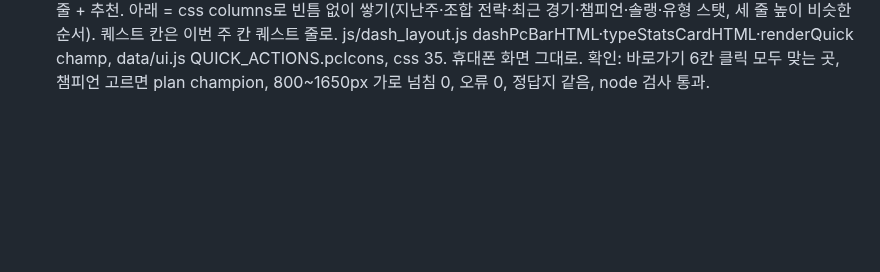
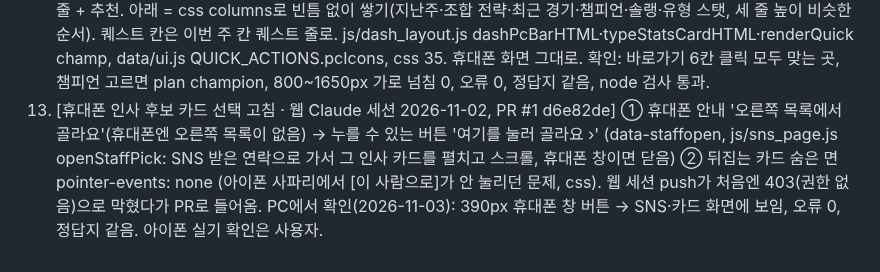
Before and after one commit to stlemm-rgb/lolst-pro, a Markdown page: PROGRESS.md, the part around the change. GitHub-like rendering; blank space fills up the shorter version.

Commit message:
PROGRESS 241: 웹 세션의 휴대폰 인사 후보 카드 수정 기록, HANDOFF에 웹 세션·Codex 위치 메모
Co-Authored-By: Claude Opus 5.5 <noreply@anthropic.com>

```diff
--- a/PROGRESS.md
+++ b/PROGRESS.md
@@ -149,3 +149,4 @@
 238. [체력·컨디션 불이익: 부상 · 번아웃 · 합숙 컨디션 · 사용자 결정 2026-10-31 + 합숙 −2는 2026-11-02 결정] 새 파일 data/health.js(HEALTH_RULES·HEALTH_TEXTS) · js/health.js, 저장 칸 state.health = { fatigue, burnout, injury } (SAVED_FIELDS·stateFromSave). ① 🩹 부상: 주 끝 체력 20↓ 10% (10↓ 20%), '부상 잦음' 2배. 가벼움 1~2주 70% / 심함 3~4주 30%, 구단 시설 S·A −1주, 상점 트레이너 −1주(injuryCut), 최소 1주. 부상 중: 경기 결장(userSidelined = 후보 또는 부상 → starterAt·starters 빈자리·playMatch·우승 팬·맞수·빅게임 퀘스트·추천), 훈련은 '재활'(휴식의 체력·컨디션만, id rest). ② 🥵 번아웃: 숨은 피로 — 체력 30↓로 끝난 주 +15, 컨디션 30↓ 주 +10, 쉬는 주 −30, 그 외 −5. 100 이상이면 번아웃(훈련 효과 −40%, 대성공 없음, 경기력 −5%), 최소 3주 + 피로 40↓에서 풀림. ③ 합숙: 컨디션 상한 40 없앰(dormConditionCap 100) + 매주 컨디션 −2(dormConditionLoss). 정한 안 −3은 2부 기본 플레이도 번아웃 43%의 주라 사용자가 −2로 (연패 때 컨디션 0에서 못 돌아오는 문제는 다른 해결책 찾기로). 2부 다른 선수 npcDormPower −4%는 그대로. ④ 보이게: 위 막대 🩹 부상 n주 · 🥵 번아웃 · 훈련 배지 '🩹 재활 중', 코치 팁 injured·burnout, 소식(부상·복귀·번아웃·회복), SNS 'injured' 글(팬 12·프로 8), 대시보드 경기 카드 '부상이라 결장', 게임 방법·상점·합숙 문구. 측정(새 도구 tools/measure_health.cjs, Node만): 1부 안 쉼 = 부상 7.7회·번아웃 82%의 주·성장 10.3 → 9.2, 1부 기본·관리 = 부상·번아웃 0. 2부(−2): 기본 컨디션 39 → 63, 번아웃 13%의 주 / 관리 0% / 안 쉼 부상 7.3회·번아웃 53%. 정답지 새로 만듦(이 PC에 Playwright 설치, 예전 코드는 요약 같음 확인), 예전 세이브 4가지·묶음 정답지·node 검사 통과, 브라우저 PC·390px 화면 확인 오류 0.
 239. [컨디션 바닥 반등 · 사용자 선택 A안] 사용자: 2부 하위권이 연패하면 컨디션이 0에서 돌아오기 매우 힘듦. 측정 도구에 '2부 꼴찌팀'(동료 4명 스탯 −15)·'약팀' 상황과 컨디션≤10 주·30↓ 최장 연속 칸 추가, 'js:식' 바꿔 끼우기·SCN 필터. 꼴찌팀 관리 플레이: 30↓ 최장 16주·10↓ 9%의 주 (예전 상한 40 = 8주). 후보 A 바닥 반등(30↓ 매주 +4) 2주 / B 합숙 −2는 50 위에서만 0주(보통 2부 컨디션 72) / C 패배 −4~−2 2주(1부까지 바뀜) / D 휴식 +10~15 0주(합숙 80~87로 집보다 좋아짐) → A 선택. data/health.js HEALTH_RULES.conditionFloor {below 30, regen 4}, js/health.js conditionFloorWeek (main.js applyHousingWeek 다음, 처음 떨어질 때 소식 '💪 바닥 반등'), 코치 팁 lowCond. 결과: 꼴찌팀 30↓ 최장 2주·10↓ 0%, 보통 2부 기본 번아웃 13% → 0%(컨디션 30↓ 주가 줄어서), 1부 그대로, 안 쉼 번아웃 82% 그대로. 정답지 새로, 예전 세이브·묶음·node 검사 통과.
 240. [PC 대시보드 빈칸 정리 · 시안 26 A · 사용자 선택 + 중복 정리] 사용자: PC 대시보드가 텅텅 빔 → 휴대폰처럼 바로가기. 시안 26(실제 게임 화면에 그려 찍음, Claude outputs/시안26_*.png) A 가로 바로가기 선택. 겹치는 정보 확인 표를 보고 사용자가 고름: ① 📱 내 휴대폰 칸·맨 위 '언급한 글' 알림 줄 없앰(PC도, 📱 바로가기 배지로) ② 이번 주 칸 '훈련 바꾸기' 버튼·'휴식 주/다음 주로 진행' 버튼 없앰(위쪽 막대에 있음) ③ 아래 '내 스탯' 12개 큰 칸 → 유형 스탯 칸만(스탯 12개는 이번 주 칸 미니 스탯) ④ 바로가기 = 왼쪽 메뉴와 안 겹치는 6칸: 📱 휴대폰(배지) · 🏋️ 훈련 고르기(빠른 선택) · ⚔️ 챔피언 연습(빠른 선택 창에 champChipsHTML) · 🛌 휴식 주(체력 20↓ !) · 🏠 집·고용(상점 거주지 탭) · 📰 지난 신문(SNS 소식 탭, 안 읽은 수). 이번 주 칸 = 그림 + 훈련·체력·컨디션 + 바로가기 + 경기 줄 + 미니 스탯(4줄) + 퀘스트 줄 + 추천. 아래 = css columns로 빈틈 없이 쌓기(지난주·조합 전략·최근 경기·챔피언·솔랭·유형 스탯, 세 줄 높이 비슷한 순서). 퀘스트 칸은 이번 주 칸 퀘스트 줄로. js/dash_layout.js dashPcBarHTML·typeStatsCardHTML·renderQuick champ, data/ui.js QUICK_ACTIONS.pcIcons, css 35. 휴대폰 화면 그대로. 확인: 바로가기 6칸 클릭 모두 맞는 곳, 챔피언 고르면 plan champion, 800~1650px 가로 넘침 0, 오류 0, 정답지 같음, node 검사 통과.
+241. [휴대폰 인사 후보 카드 선택 고침 · 웹 Claude 세션 2026-11-02, PR #1 d6e82de] ① 휴대폰 안내 '오른쪽 목록에서 골라요'(휴대폰엔 오른쪽 목록이 없음) → 누를 수 있는 버튼 '여기를 눌러 골라요 ›' (data-staffopen, js/sns_page.js openStaffPick: SNS 받은 연락으로 가서 그 인사 카드를 펼치고 스크롤, 휴대폰 창이면 닫음) ② 뒤집는 카드 숨은 면 pointer-events: none (아이폰 사파리에서 [이 사람으로]가 안 눌리던 문제, css). 웹 세션 push가 처음엔 403(권한 없음)으로 막혔다가 PR로 들어옴. PC에서 확인(2026-11-03): 390px 휴대폰 창 버튼 → SNS·카드 화면에 보임, 오류 0, 정답지 같음. 아이폰 실기 확인은 사용자.
```
Also changed, not shown: HANDOFF.md (+3 -1 lines).
